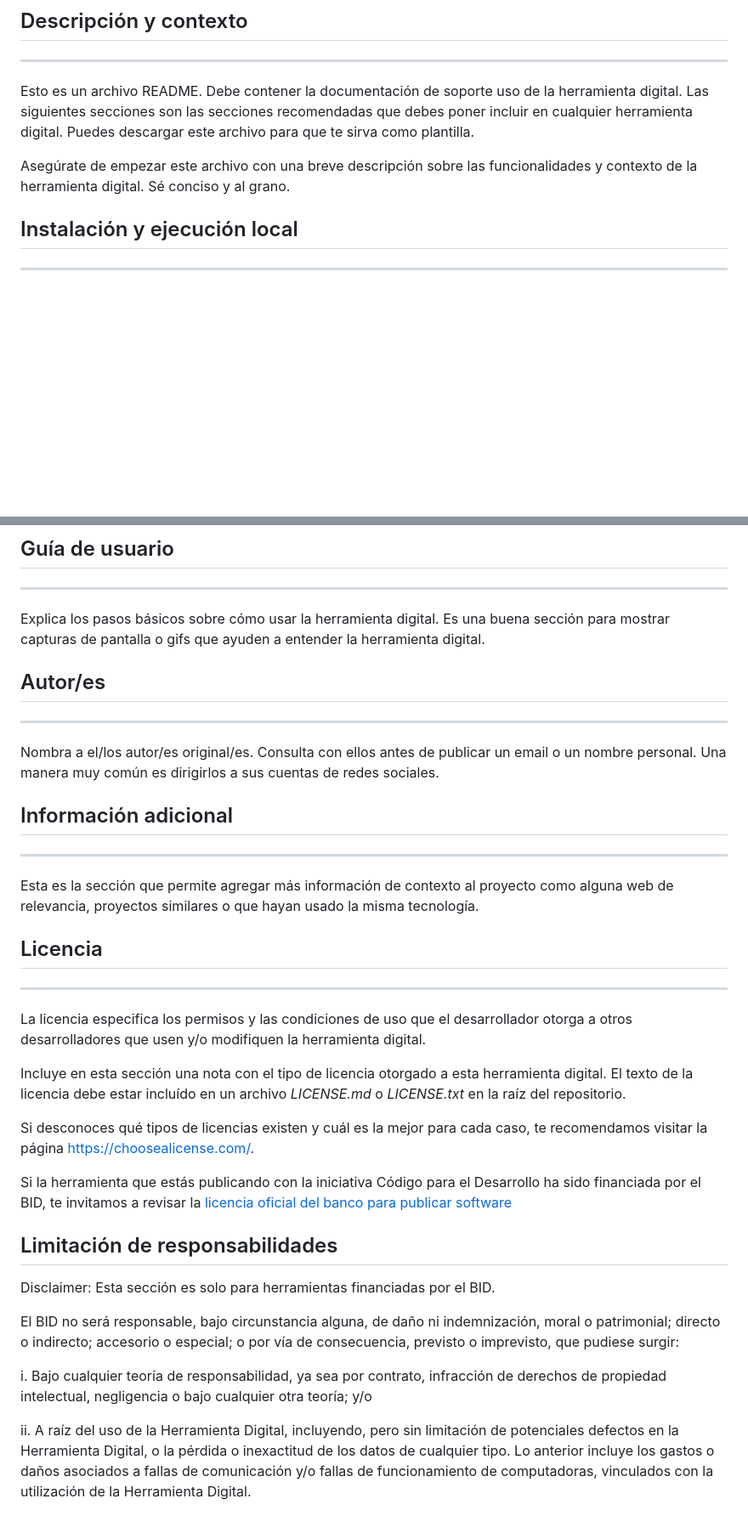
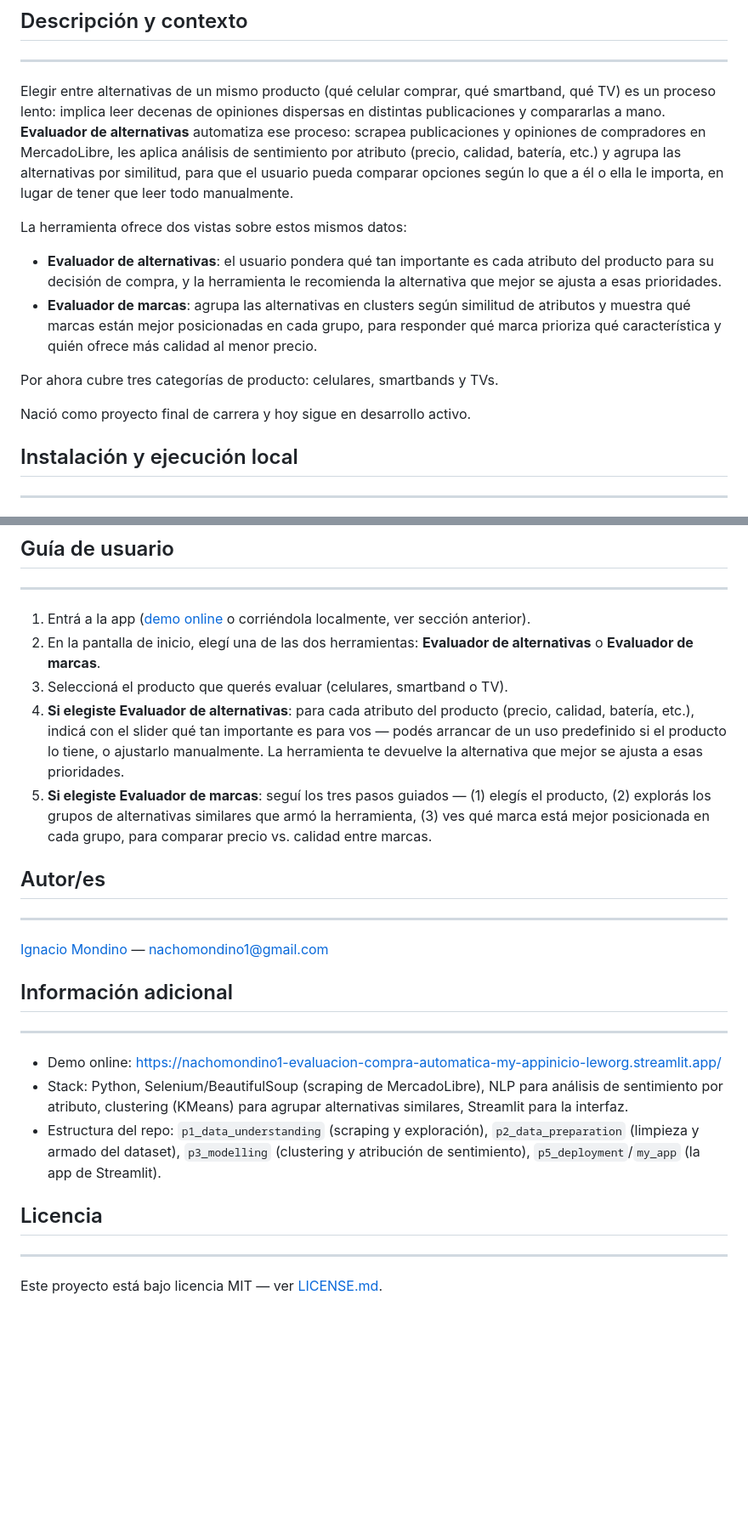
Before and after one commit to nachomondino1/evaluacion-alternativas-producto, a Markdown page: README.md, 2 parts joined by grey strips. Shown at 85% size. GitHub-like rendering; blank space fills up the shorter version.

Commit message:
Complete README with project description, usage guide, and MIT license
Fills in the template placeholders left in README.md and adds LICENSE.md,
ahead of sharing the repo externally.

Co-Authored-By: Claude Sonnet 5 <noreply@anthropic.com>

```diff
--- a/README.md
+++ b/README.md
@@ -17,9 +14,16 @@
 
 ## Descripción y contexto
 ---
-Esto es un archivo README. Debe contener la documentación de soporte uso de la herramienta digital. Las siguientes secciones son las secciones recomendadas que debes poner incluir en cualquier herramienta digital. Puedes descargar este archivo para que te sirva como plantilla.
+Elegir entre alternativas de un mismo producto (qué celular comprar, qué smartband, qué TV) es un proceso lento: implica leer decenas de opiniones dispersas en distintas publicaciones y compararlas a mano. **Evaluador de alternativas** automatiza ese proceso: scrapea publicaciones y opiniones de compradores en MercadoLibre, les aplica análisis de sentimiento por atributo (precio, calidad, batería, etc.) y agrupa las alternativas por similitud, para que el usuario pueda comparar opciones según lo que a él o ella le importa, en lugar de tener que leer todo manualmente.
 
-Asegúrate de empezar este archivo con una breve descripción sobre las funcionalidades y contexto de la herramienta digital. Sé conciso y al grano.
+La herramienta ofrece dos vistas sobre estos mismos datos:
+
+- **Evaluador de alternativas**: el usuario pondera qué tan importante es cada atributo del producto para su decisión de compra, y la herramienta le recomienda la alternativa que mejor se ajusta a esas prioridades.
+- **Evaluador de marcas**: agrupa las alternativas en clusters según similitud de atributos y muestra qué marcas están mejor posicionadas en cada grupo, para responder qué marca prioriza qué característica y quién ofrece más calidad al menor precio.
+
+Por ahora cubre tres categorías de producto: celulares, smartbands y TVs.
+
+Nació como proyecto final de carrera y hoy sigue en desarrollo activo.
 
 ## Instalación y ejecución local
 ---
@@ -47,32 +51,22 @@ pip install -r requirements-pipeline.txt
 
 ## Guía de usuario
 ---
-Explica los pasos básicos sobre cómo usar la herramienta digital. Es una buena sección para mostrar capturas de pantalla o gifs que ayuden a entender la herramienta digital.
+1. Entrá a la app ([demo online](https://nachomondino1-evaluacion-compra-automatica-my-appinicio-leworg.streamlit.app/) o corriéndola localmente, ver sección anterior).
+2. En la pantalla de inicio, elegí una de las dos herramientas: **Evaluador de alternativas** o **Evaluador de marcas**.
+3. Seleccioná el producto que querés evaluar (celulares, smartband o TV).
+4. **Si elegiste Evaluador de alternativas**: para cada atributo del producto (precio, calidad, batería, etc.), indicá con el slider qué tan importante es para vos — podés arrancar de un uso predefinido si el producto lo tiene, o ajustarlo manualmente. La herramienta te devuelve la alternativa que mejor se ajusta a esas prioridades.
+5. **Si elegiste Evaluador de marcas**: seguí los tres pasos guiados — (1) elegís el producto, (2) explorás los grupos de alternativas similares que armó la herramienta, (3) ves qué marca está mejor posicionada en cada grupo, para comparar precio vs. calidad entre marcas.
 
 ## Autor/es
 ---
-Nombra a el/los autor/es original/es. Consulta con ellos antes de publicar un email o un nombre personal. Una manera muy común es dirigirlos a sus cuentas de redes sociales.
+[Ignacio Mondino](https://github.com/nachomondino1) — nachomondino1@gmail.com
 
 ## Información adicional
 ---
-Esta es la sección que permite agregar más información de contexto al proyecto como alguna web de relevancia, proyectos similares o que hayan usado la misma tecnología.
+- Demo online: https://nachomondino1-evaluacion-compra-automatica-my-appinicio-leworg.streamlit.app/
+- Stack: Python, Selenium/BeautifulSoup (scraping de MercadoLibre), NLP para análisis de sentimiento por atributo, clustering (KMeans) para agrupar alternativas similares, Streamlit para la interfaz.
+- Estructura del repo: `p1_data_understanding` (scraping y exploración), `p2_data_preparation` (limpieza y armado del dataset), `p3_modelling` (clustering y atribución de sentimiento), `p5_deployment`/`my_app` (la app de Streamlit).
 
 ## Licencia
 ---
-
-La licencia especifica los permisos y las condiciones de uso que el desarrollador otorga a otros desarrolladores que usen y/o modifiquen la herramienta digital.
-
-Incluye en esta sección una nota con el tipo de licencia otorgado a esta herramienta digital. El texto de la licencia debe estar incluído en un archivo *LICENSE.md* o *LICENSE.txt* en la raíz del repositorio.
-
-Si desconoces qué tipos de licencias existen y cuál es la mejor para cada caso, te recomendamos visitar la página https://choosealicense.com/.
-
-Si la herramienta que estás publicando con la iniciativa Código para el Desarrollo ha sido financiada por el BID, te invitamos a revisar la [licencia oficial del banco para publicar software](https://github.com/EL-BID/Plantilla-de-repositorio/blob/master/LICENSE.md)
-
-## Limitación de responsabilidades
-Disclaimer: Esta sección es solo para herramientas financiadas por el BID.
-
-El BID no será responsable, bajo circunstancia alguna, de daño ni indemnización, moral o patrimonial; directo o indirecto; accesorio o especial; o por vía de consecuencia, previsto o imprevisto, que pudiese surgir:
-
-i. Bajo cualquier teoría de responsabilidad, ya sea por contrato, infracción de derechos de propiedad intelectual, negligencia o bajo cualquier otra teoría; y/o
-
-ii. A raíz del uso de la Herramienta Digital, incluyendo, pero sin limitación de potenciales defectos en la Herramienta Digital, o la pérdida o inexactitud de los datos de cualquier tipo. Lo anterior incluye los gastos o daños asociados a fallas de comunicación y/o fallas de funcionamiento de computadoras, vinculados con la utilización de la Herramienta Digital.
+Este proyecto está bajo licencia MIT — ver [LICENSE.md](LICENSE.md).
```
Also changed, not shown: other parts of README.md (+0 -3 lines), LICENSE.md (added, +21 -0 lines).
